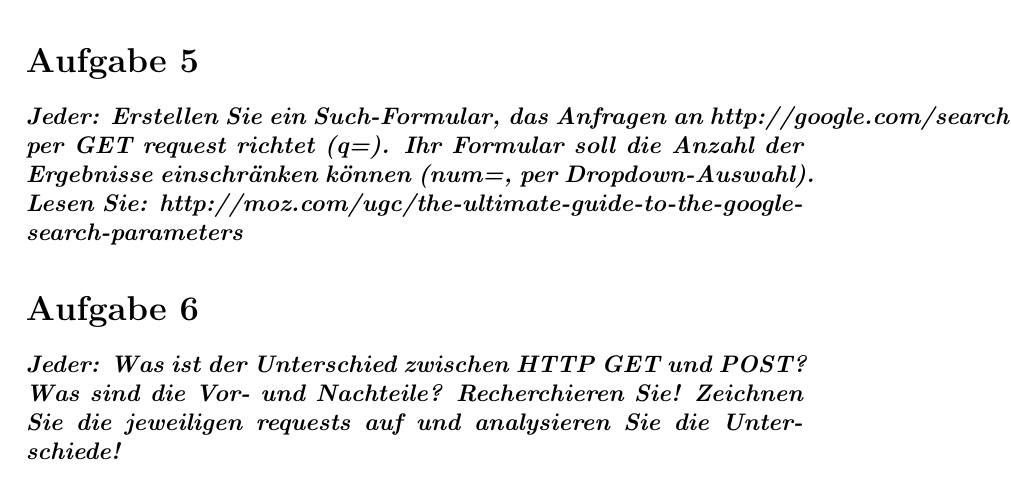
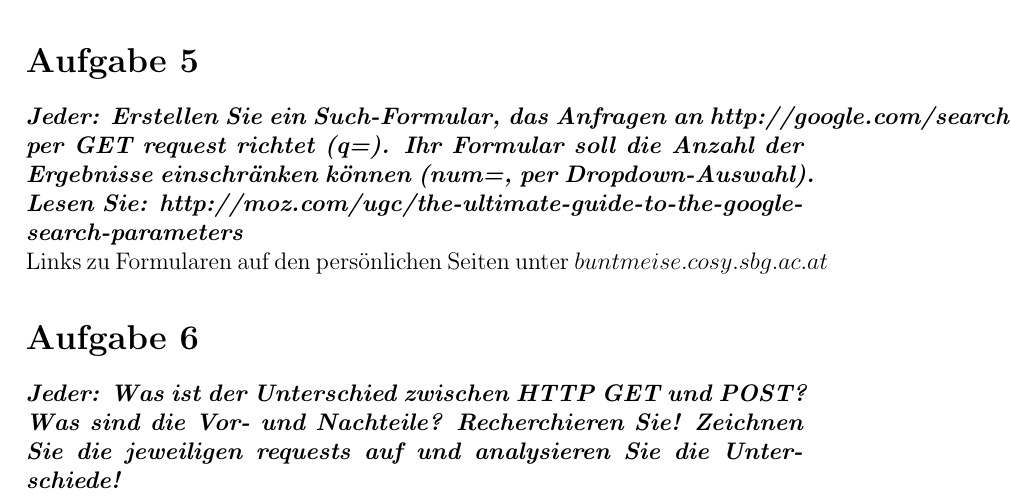
Before and after one commit to samydafir/Web-Programmierung, a LaTeX document (04/04.tex): part of page 6 of 6, cut so that both start at the same text. Compiled offline with pdfLaTeX.

Commit message:
added notes to 5

```diff
--- a/04/04.tex
+++ b/04/04.tex
@@ -151,7 +151,8 @@ Getestete Browser: Opera, Chrome, Firefox, Edge, Internet Explorer
 \textbf{\textit{Jeder: Erstellen Sie ein Such-Formular, das Anfragen an http://google.com/search
 per GET request richtet (q=). Ihr Formular soll die Anzahl der Ergebnisse einschränken
 können (num=, per Dropdown-Auswahl).
-Lesen Sie: http://moz.com/ugc/the-ultimate-guide-to-the-google-search-parameters}}
+Lesen Sie: http://moz.com/ugc/the-ultimate-guide-to-the-google-search-parameters}}\\
+Links zu Formularen auf den persönlichen Seiten unter $buntmeise.cosy.sbg.ac.at$
 
 \section*{Aufgabe 6}
 \textbf{\textit{Jeder: Was ist der Unterschied zwischen HTTP GET und POST? Was sind die Vor- und
```
